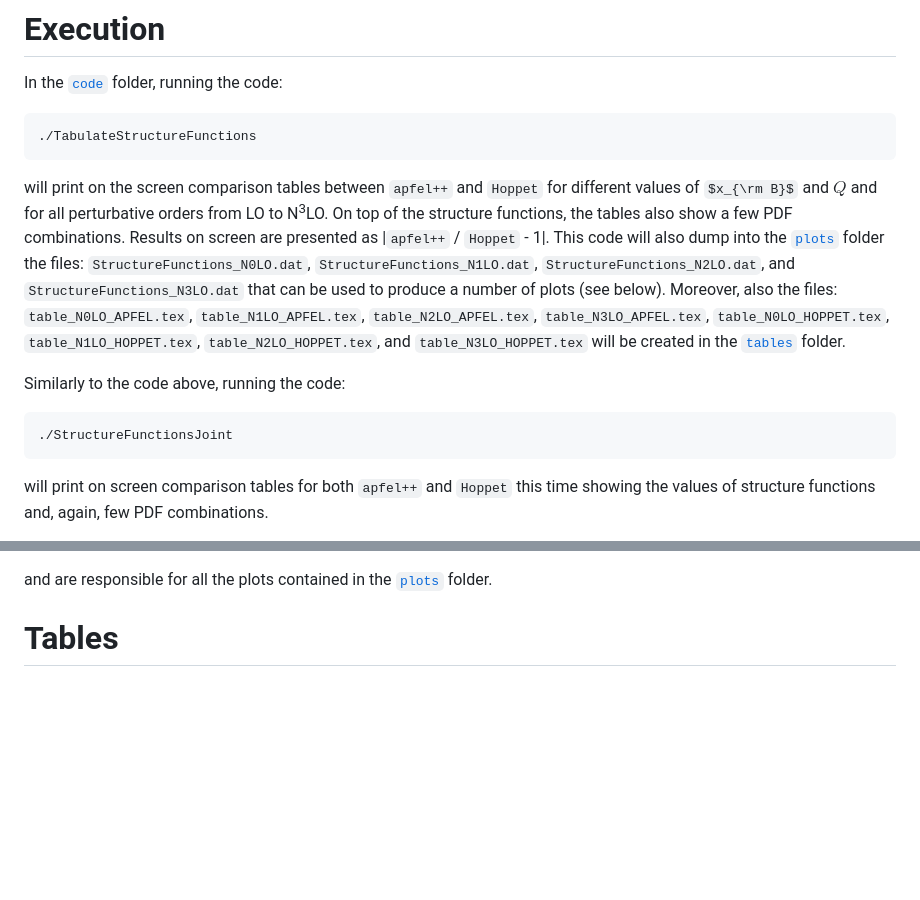
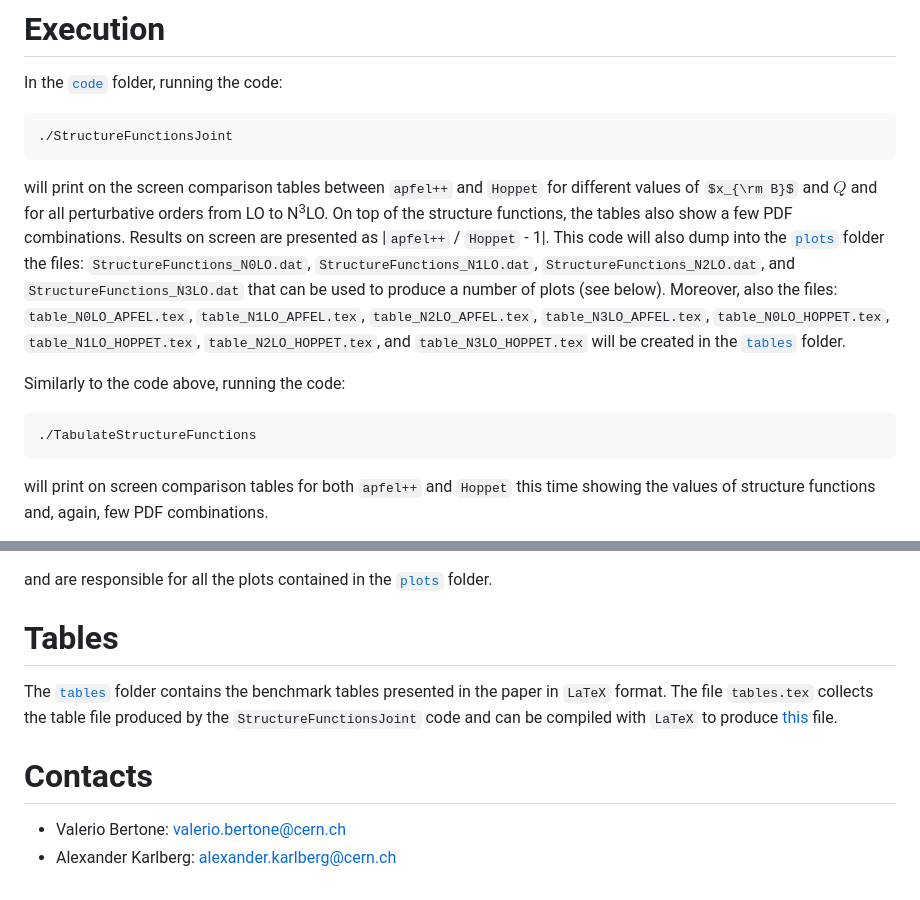
Before and after one commit to alexanderkarlberg/n3lo-structure-function-benchmarks, a Markdown page: README.md, 2 parts joined by grey strips. GitHub-like rendering; some formulas as TeX source; blank space fills up the shorter version.

```diff
--- a/README.md
+++ b/README.md
@@ -25,13 +25,13 @@ This will produce three executables. They all use the same PDF initial condition
 
 In the [`code`](code/) folder, running the code:
 
-    ./TabulateStructureFunctions
+    ./StructureFunctionsJoint
 
 will print on the screen comparison tables between `apfel++` and `Hoppet` for different values of $x_{\rm B}$ and $Q$ and for all perturbative orders from LO to N<sup>3</sup>LO. On top of the structure functions, the tables also show a few PDF combinations. Results on screen are presented as |`apfel++` / `Hoppet` - 1|. This code will also dump into the [`plots`](plots/) folder the files: `StructureFunctions_N0LO.dat`, `StructureFunctions_N1LO.dat`, `StructureFunctions_N2LO.dat`, and `StructureFunctions_N3LO.dat` that can be used to produce a number of plots (see below). Moreover, also the files: `table_N0LO_APFEL.tex`, `table_N1LO_APFEL.tex`, `table_N2LO_APFEL.tex`, `table_N3LO_APFEL.tex`, `table_N0LO_HOPPET.tex`, `table_N1LO_HOPPET.tex`, `table_N2LO_HOPPET.tex`, and `table_N3LO_HOPPET.tex` will be created in the [`tables`](\tables) folder.
 
 Similarly to the code above, running the code:
 
-    ./StructureFunctionsJoint
+    ./TabulateStructureFunctions
 
 will print on screen comparison tables for both `apfel++` and `Hoppet` this time showing the values of structure functions and, again, few PDF combinations.
 
@@ -55,3 +55,10 @@ The [`plots`](plots/) folder, where some of the codes described above dump part
 and are responsible for all the plots contained in the [`plots`](plots/) folder.
 
 # Tables
+
+The [`tables`](tables/) folder contains the benchmark tables presented in the paper in `LaTeX` format. The file `tables.tex` collects the table file produced by the `StructureFunctionsJoint` code and can be compiled with `LaTeX` to produce [this](tables/tables.pdf) file.
+
+# Contacts
+
+- Valerio Bertone: valerio.bertone@cern.ch
+- Alexander Karlberg: alexander.karlberg@cern.ch
```
